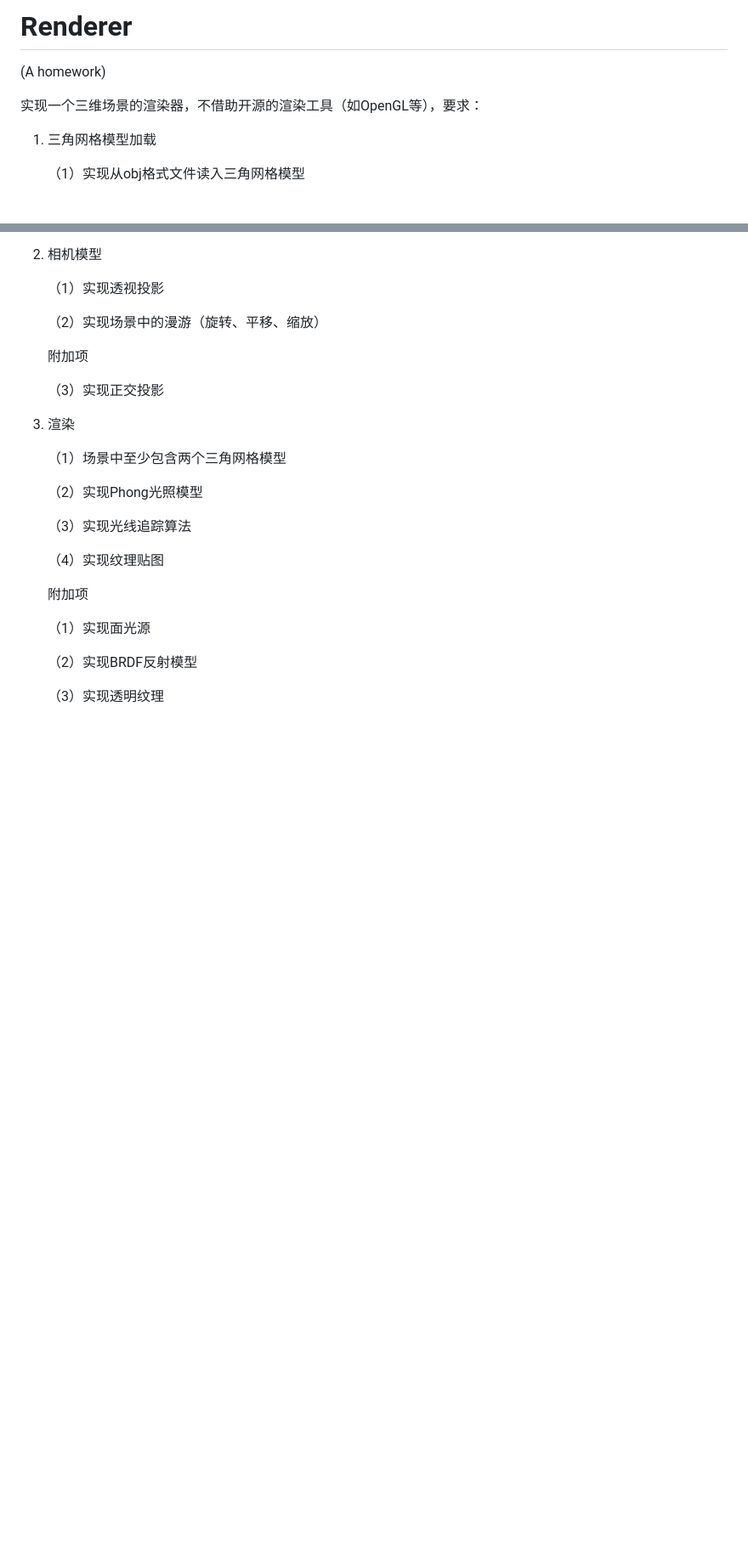
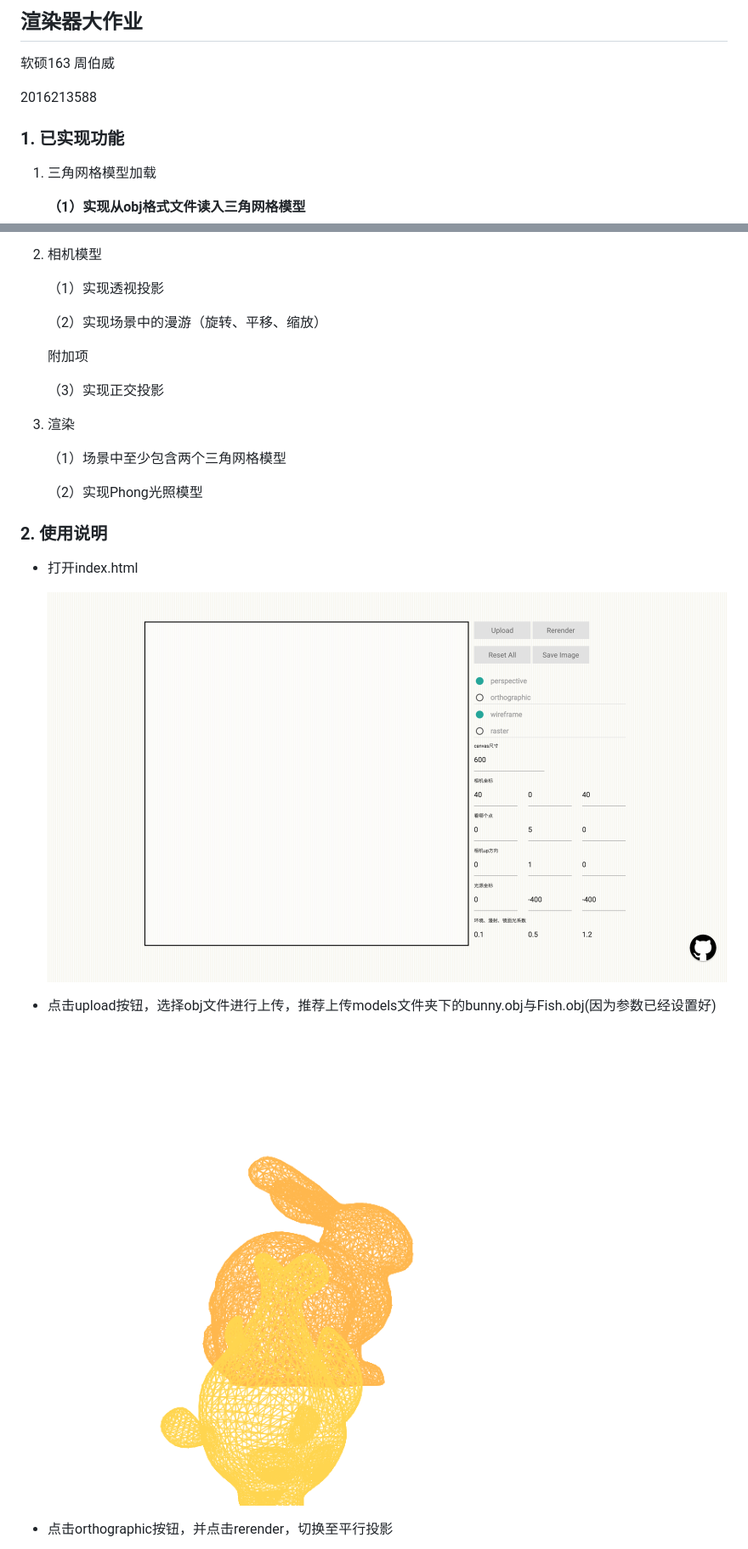
Before and after one commit to b-z/Renderer, a Markdown page: README.md, 2 parts joined by grey strips. Shown at 85% size. Drawn GitHub-style; pictures changed too: img/1.png (added), img/2.png (added); blank space fills up the shorter version.

```diff
--- a/README.md
+++ b/README.md
@@ -1,11 +1,14 @@
-# Renderer
-(A homework)
+## 渲染器大作业
 
-实现一个三维场景的渲染器，不借助开源的渲染工具（如OpenGL等），要求：
+软硕163 周伯威
+
+2016213588
+
+### 1. 已实现功能
 
 1. 三角网格模型加载
 
-   （1）实现从obj格式文件读入三角网格模型
+   **（1）实现从obj格式文件读入三角网格模型**
 
 2. 相机模型
 
@@ -23,15 +26,15 @@
 
    （2）实现Phong光照模型
 
-   （3）实现光线追踪算法
+### 2. 使用说明
 
-   （4）实现纹理贴图
+* 打开index.html
 
-   附加项
+  ![](img/1.png)
 
-   （1）实现面光源
+* 点击upload按钮，选择obj文件进行上传，推荐上传models文件夹下的bunny.obj与Fish.obj(因为参数已经设置好)
 
-   （2）实现BRDF反射模型
+  ![](img/2.png)
 
-   （3）实现透明纹理
+* 点击orthographic按钮，并点击rerender，切换至平行投影
 
```
Also changed, not shown: other parts of README.md (+11 -1 lines), img/3.png (added), img/4.png (added), img/5.png (added), img/bg.gif (added), 4 other files.
